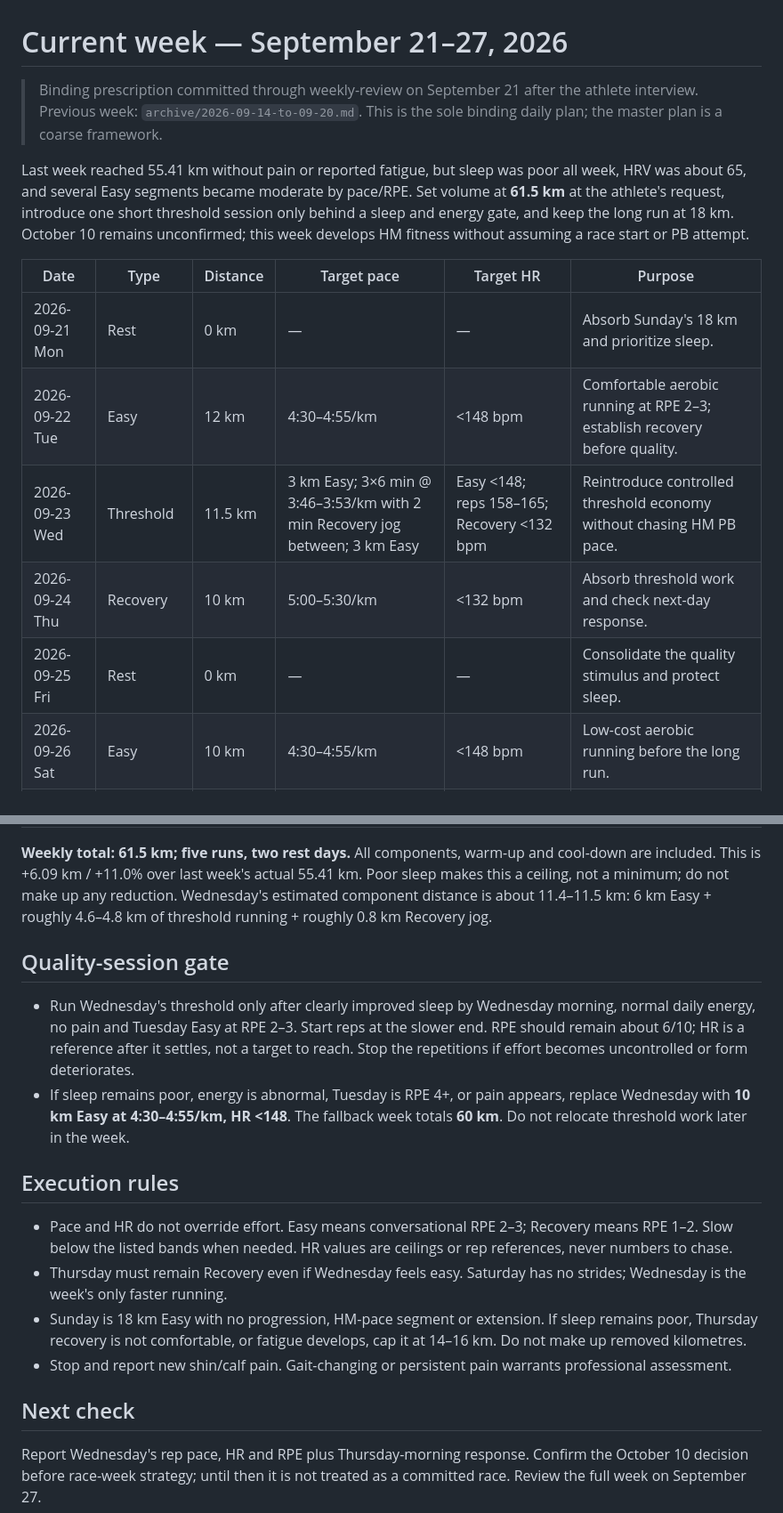
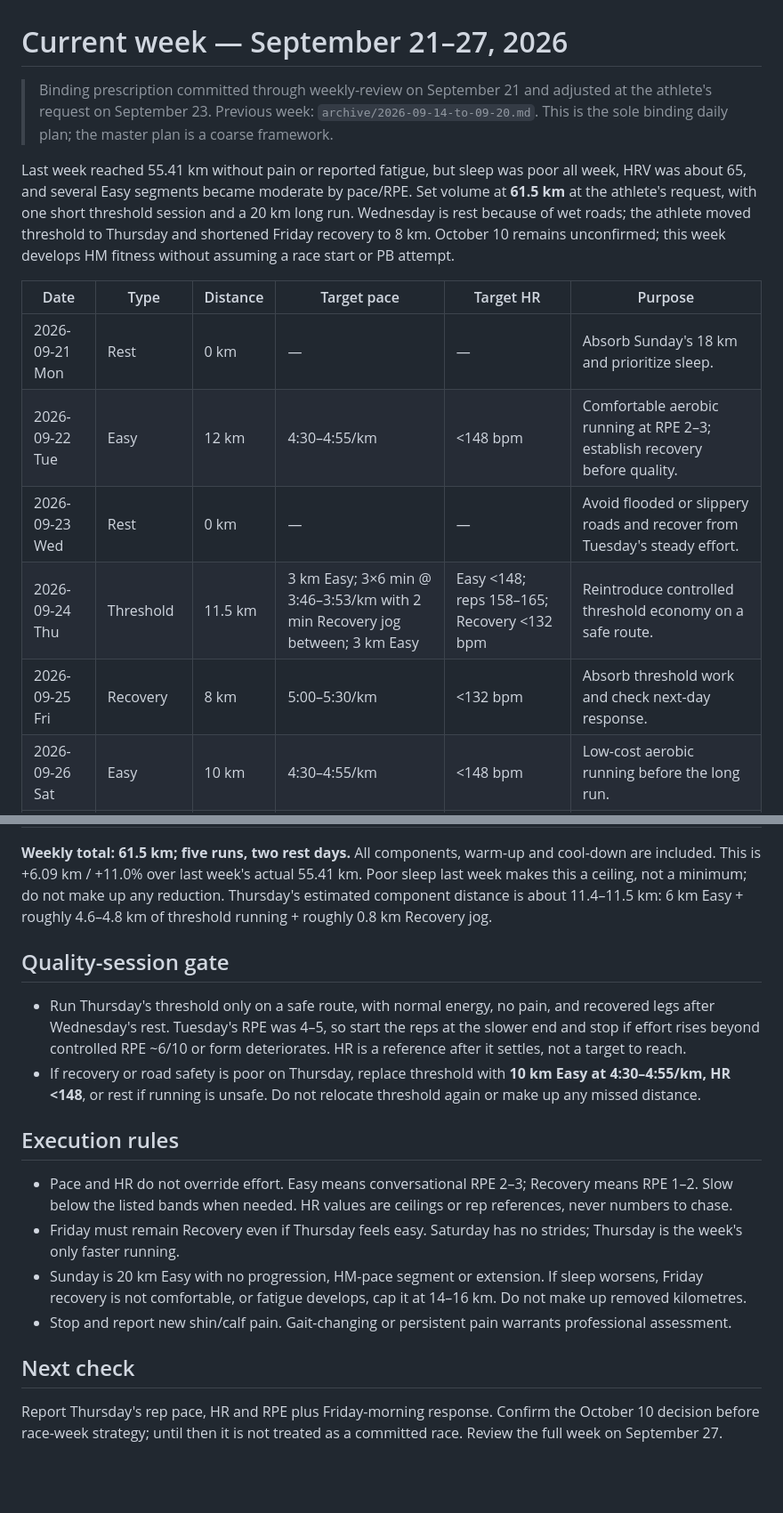
Before and after one commit to melentiev-e/aicoach, a Markdown page: plan/current-week.md, 2 parts joined by grey strips. Shown at 89% size. Drawn GitHub-style; blank space fills up the shorter version.

Commit message:
Adjust September 23 training week for weather

```diff
--- a/plan/current-week.md
+++ b/plan/current-week.md
@@ -1,19 +1,19 @@
 # Current week — September 21–27, 2026
 
-> Binding prescription committed through weekly-review on September 21 after the
-> athlete interview. Previous week: `archive/2026-09-14-to-09-20.md`.
+> Binding prescription committed through weekly-review on September 21 and adjusted
+> at the athlete's request on September 23. Previous week: `archive/2026-09-14-to-09-20.md`.
 > This is the sole binding daily plan; the master plan is a coarse framework.
 
 Last week reached 55.41 km without pain or reported fatigue, but sleep was poor all
 week, HRV was about 65, and several Easy segments became moderate by pace/RPE.
-Set volume at **61.5 km** at the athlete's request, introduce one short threshold session only behind a sleep and energy gate, and keep the long run at 18 km. October 10 remains unconfirmed;
+Set volume at **61.5 km** at the athlete's request, with one short threshold session and a 20 km long run. Wednesday is rest because of wet roads; the athlete moved threshold to Thursday and shortened Friday recovery to 8 km. October 10 remains unconfirmed;
 this week develops HM fitness without assuming a race start or PB attempt.
 
 | Date | Type | Distance | Target pace | Target HR | Purpose |
 |------|------|----------|-------------|-----------|---------|
 | 2026-09-21 Mon | Rest | 0 km | — | — | Absorb Sunday's 18 km and prioritize sleep. |
 | 2026-09-22 Tue | Easy | 12 km | 4:30–4:55/km | <148 bpm | Comfortable aerobic running at RPE 2–3; establish recovery before quality. |
-| 2026-09-23 Wed | Threshold | 11.5 km | 3 km Easy; 3×6 min @ 3:46–3:53/km with 2 min Recovery jog between; 3 km Easy | Easy <148; reps 158–165; Recovery <132 bpm | Reintroduce controlled threshold economy without chasing HM PB pace. |
-| 2026-09-24 Thu | Recovery | 10 km | 5:00–5:30/km | <132 bpm | Absorb threshold work and check next-day response. |
-| 2026-09-25 Fri | Rest | 0 km | — | — | Consolidate the quality stimulus and protect sleep. |
+| 2026-09-23 Wed | Rest | 0 km | — | — | Avoid flooded or slippery roads and recover from Tuesday's steady effort. |
+| 2026-09-24 Thu | Threshold | 11.5 km | 3 km Easy; 3×6 min @ 3:46–3:53/km with 2 min Recovery jog between; 3 km Easy | Easy <148; reps 158–165; Recovery <132 bpm | Reintroduce controlled threshold economy on a safe route. |
+| 2026-09-25 Fri | Recovery | 8 km | 5:00–5:30/km | <132 bpm | Absorb threshold work and check next-day response. |
 | 2026-09-26 Sat | Easy | 10 km | 4:30–4:55/km | <148 bpm | Low-cost aerobic running before the long run. |
@@ -21,33 +21,33 @@ this week develops HM fitness without assuming a race start or PB attempt.
 
 **Weekly total: 61.5 km; five runs, two rest days.** All components, warm-up and
-cool-down are included. This is +6.09 km / +11.0% over last week's actual 55.41 km. Poor sleep makes this a ceiling, not a minimum; do not make up any reduction. Wednesday's estimated component distance is about 11.4–11.5
+cool-down are included. This is +6.09 km / +11.0% over last week's actual 55.41 km. Poor sleep last week makes this a ceiling, not a minimum; do not make up any reduction. Thursday's estimated component distance is about 11.4–11.5
 km: 6 km Easy + roughly 4.6–4.8 km of threshold running + roughly 0.8 km Recovery jog.
 
 ## Quality-session gate
 
-- Run Wednesday's threshold only after clearly improved sleep by Wednesday morning,
-  normal daily energy, no pain and Tuesday Easy at RPE 2–3. Start reps at the slower
-  end. RPE should remain about 6/10; HR is a reference after it settles, not a target
-  to reach. Stop the repetitions if effort becomes uncontrolled or form deteriorates.
-- If sleep remains poor, energy is abnormal, Tuesday is RPE 4+, or pain appears,
-  replace Wednesday with **10 km Easy at 4:30–4:55/km, HR <148**. The fallback week
-  totals **60 km**. Do not relocate threshold work later in the week.
+- Run Thursday's threshold only on a safe route, with normal energy, no pain, and
+  recovered legs after Wednesday's rest. Tuesday's RPE was 4–5, so start the reps
+  at the slower end and stop if effort rises beyond controlled RPE ~6/10 or form
+  deteriorates. HR is a reference after it settles, not a target to reach.
+- If recovery or road safety is poor on Thursday, replace threshold with **10 km
+  Easy at 4:30–4:55/km, HR <148**, or rest if running is unsafe. Do not relocate
+  threshold again or make up any missed distance.
 
 ## Execution rules
 
 - Pace and HR do not override effort. Easy means conversational RPE 2–3; Recovery
   means RPE 1–2. Slow below the listed bands when needed. HR values are ceilings or
   rep references, never numbers to chase.
-- Thursday must remain Recovery even if Wednesday feels easy. Saturday has no strides;
-  Wednesday is the week's only faster running.
-- Sunday is 18 km Easy with no progression, HM-pace segment or extension. If sleep
-  remains poor, Thursday recovery is not comfortable, or fatigue develops, cap it
+- Friday must remain Recovery even if Thursday feels easy. Saturday has no strides;
+  Thursday is the week's only faster running.
+- Sunday is 20 km Easy with no progression, HM-pace segment or extension. If sleep
+  worsens, Friday recovery is not comfortable, or fatigue develops, cap it
   at 14–16 km. Do not make up removed kilometres.
 - Stop and report new shin/calf pain. Gait-changing or persistent pain warrants
   professional assessment.
 
 ## Next check
 
-Report Wednesday's rep pace, HR and RPE plus Thursday-morning response. Confirm the
+Report Thursday's rep pace, HR and RPE plus Friday-morning response. Confirm the
 October 10 decision before race-week strategy; until then it is not treated as a
 committed race. Review the full week on September 27.
```
Also changed, not shown: other parts of plan/current-week.md (+1 -1 lines).
